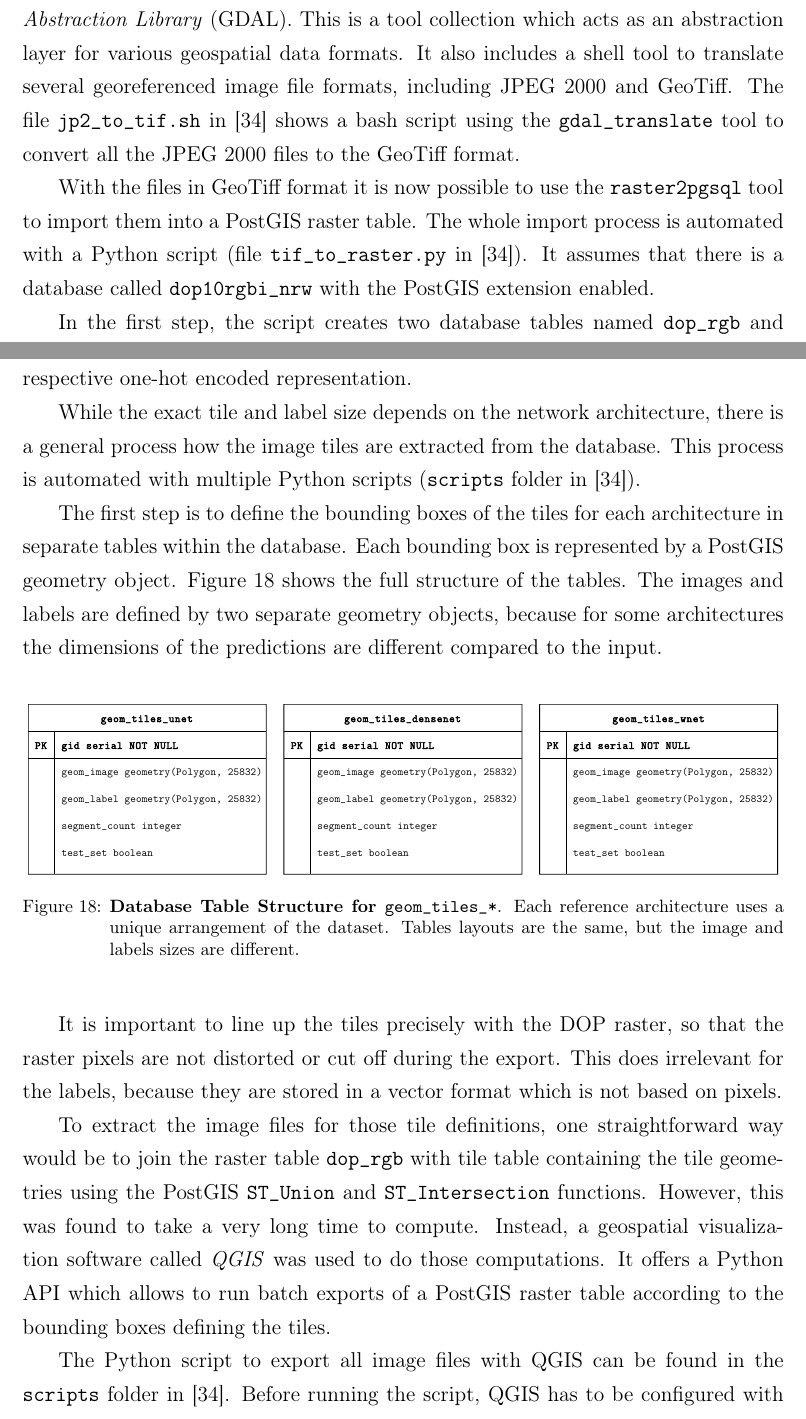
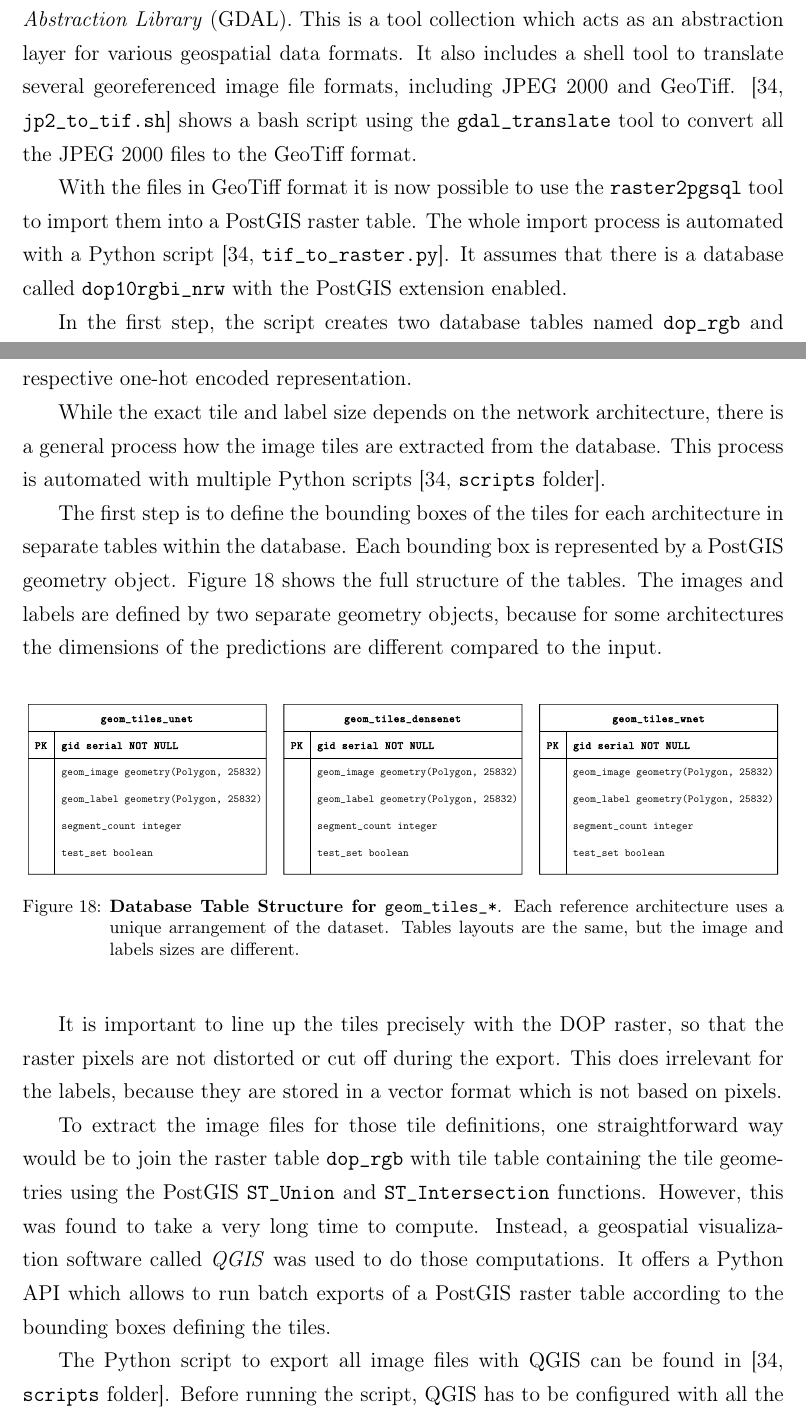
Before and after one commit to karstenkoehler/semantic-segmentation-master-thesis, a LaTeX thesis (latex/thesis.tex, which reads latex/content/data_analysis.tex): two parts of pages 30 and 35 of 67, joined at a grey line, cut so that both start at the same text. Compiled offline with pdfLaTeX.

Commit message:
latex: adjust annotated citations

```diff
--- a/latex/content/data_analysis.tex
+++ b/latex/content/data_analysis.tex
@@ -65,9 +65,9 @@ As a first step, the whole dataset is imported into a spatial database system. B
 
 The PostGIS installation contains a few shell tools to import data into the database. Unfortunately, they do not support the JPEG 2000 image file format. Before the import of the data can take place, it has to be translated to one of the supported formats first. One of the most widely used formats is GeoTiff. The Tiff file standard is great, because it consists of a baseline section which contains the image information, and a meta section which can contain all kinds of meta information. For example, it can be used to store georeferencing information, which PostGIS is able to use for importing GeoTiff files.
 
-To convert the files from JPEG 2000 to GeoTiff, we use the \emph{Geospatial Data Abstraction Library} (GDAL). This is a tool collection which acts as an abstraction layer for various geospatial data formats. It also includes a shell tool to translate several georeferenced image file formats, including JPEG 2000 and GeoTiff. The file \texttt{jp2\_to\_tif.sh} in~\cite{thesis-code20} shows a bash script using the \texttt{gdal\_translate} tool to convert all the JPEG 2000 files to the GeoTiff format.
+To convert the files from JPEG 2000 to GeoTiff, we use the \emph{Geospatial Data Abstraction Library} (GDAL). This is a tool collection which acts as an abstraction layer for various geospatial data formats. It also includes a shell tool to translate several georeferenced image file formats, including JPEG 2000 and GeoTiff. \cite[\texttt{jp2\_to\_tif.sh}]{thesis-code20} shows a bash script using the \texttt{gdal\_translate} tool to convert all the JPEG 2000 files to the GeoTiff format.
 
-With the files in GeoTiff format it is now possible to use the \texttt{raster2pgsql} tool to import them into a PostGIS raster table. The whole import process is automated with a Python script (file \texttt{tif\_to\_raster.py} in~\cite{thesis-code20}). It assumes that there is a database called \texttt{dop10rgbi\_nrw} with the PostGIS extension enabled.
+With the files in GeoTiff format it is now possible to use the \texttt{raster2pgsql} tool to import them into a PostGIS raster table. The whole import process is automated with a Python script~\cite[\texttt{tif\_to\_raster.py}]{thesis-code20}. It assumes that there is a database called \texttt{dop10rgbi\_nrw} with the PostGIS extension enabled.
 
 In the first step, the script creates two database tables named \texttt{dop\_rgb} and \texttt{dop\_nir}. The \texttt{dop\_rgb} table has a PostGIS raster column with three raster bands to hold the color information for the DOPs. Simultaneously, the \texttt{dop\_nir} table also has a PostGIS raster column with only one raster band for the NIR values. Figure~\ref{fig:dop_entities} illustrates the structure of both tables in detal. It is reasonable to separate the color and NIR values as they will be used for different tasks later on.
 
@@ -158,7 +158,7 @@ In the image files the labels use color-encoding to differentiate between the cl
 
 In one-hot encoding, each pixel is assigned a vector with one value per class. The value for the class is set to $1$ if the pixel belongs to that specific class, and $0$ otherwise. That way, the distance between the classes is equal for each pair of classes, i.~e. there is no correlation between classes. The translation from color-encoding to one-hot encoding is done by simply mapping the color vectors to their respective one-hot encoded representation.
 
-While the exact tile and label size depends on the network architecture, there is a general process how the image tiles are extracted from the database. This process is automated with multiple Python scripts (\texttt{scripts} folder in~\cite{thesis-code20}).
+While the exact tile and label size depends on the network architecture, there is a general process how the image tiles are extracted from the database. This process is automated with multiple Python scripts~\cite[\texttt{scripts} folder]{thesis-code20}.
 
 The first step is to define the bounding boxes of the tiles for each architecture in separate tables within the database. Each bounding box is represented by a  PostGIS geometry object. Figure~\ref{fig:geom_tiles_entities} shows the full structure of the tables. The images and labels are defined by two separate geometry objects, because for some architectures the dimensions of the predictions are different compared to the input.
 
@@ -174,7 +174,7 @@ It is important to line up the tiles precisely with the DOP raster, so that the
 
 To extract the image files for those tile definitions, one straightforward way would be to join the raster table \texttt{dop\_rgb} with tile table containing the tile geometries using the PostGIS \texttt{ST\_Union} and \texttt{ST\_Intersection} functions. However, this was found to take a very long time to compute. Instead, a geospatial visualization software called \emph{QGIS} was used to do those computations. It offers a Python API which allows to run batch exports of a PostGIS raster table according to the bounding boxes defining the tiles.
 
-The Python script to export all image files with QGIS can be found in the \texttt{scripts} folder in~\cite{thesis-code20}. Before running the script, QGIS has to be configured with all the layers necessary to render the tiles. QGIS offers to connect directly to a PostgreSQL database with the PostGIS extension. The raster columns from the database tables \texttt{dop\_rgb} and \texttt{dop\_nir} can simply be loaded as raster layers. For the segmentation labels multiple layers are required, each representing one class with a specified color. Thus, the geometry column from the \texttt{geom\_segments} table is loaded multiple times, each time filtered by a different segmentation class.
+The Python script to export all image files with QGIS can be found in~\cite[\texttt{scripts} folder]{thesis-code20}. Before running the script, QGIS has to be configured with all the layers necessary to render the tiles. QGIS offers to connect directly to a PostgreSQL database with the PostGIS extension. The raster columns from the database tables \texttt{dop\_rgb} and \texttt{dop\_nir} can simply be loaded as raster layers. For the segmentation labels multiple layers are required, each representing one class with a specified color. Thus, the geometry column from the \texttt{geom\_segments} table is loaded multiple times, each time filtered by a different segmentation class.
 
 After all the layers have been configured, the script for the export can be executed. It reads all the tiling information from the database and distributes the rendering tasks to a few QGIS worker threads. Each worker thread is responsible for rendering the specific part of the map layers and saving it as PNG image file.
 
```
Also changed, not shown: latex/content/area_segmentation.tex (+1 -1 lines), latex/content/data_analysis.tex (2 more changed lines).
